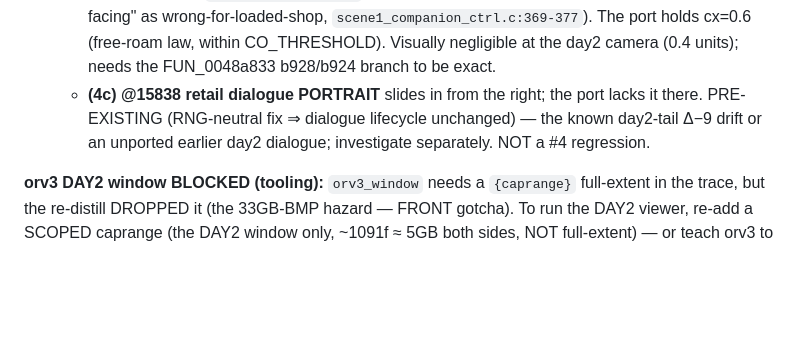
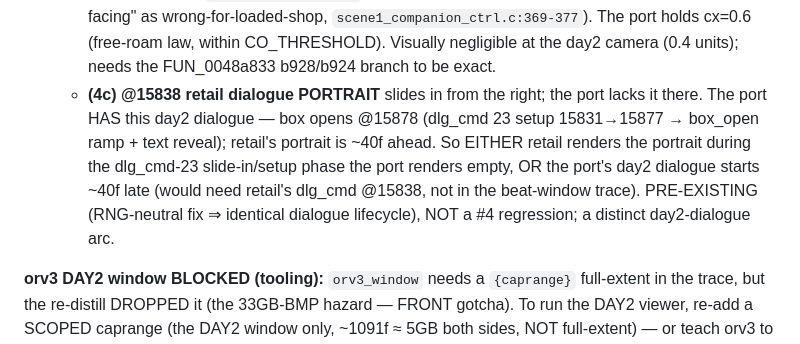
Before and after one commit to Francesco149/openrecet, a Markdown page: docs/findings/cutscene-replay-anchor-drift.md, the part around the change. Drawn GitHub-style; blank space fills up the shorter version.

Commit message:
docs: #4 residual (4c) — day2 dialogue portrait is a ~40f timing/slide-in gap, not #4
Co-Authored-By: Claude Opus 4.8 (1M context) <noreply@anthropic.com>

```diff
--- a/docs/findings/cutscene-replay-anchor-drift.md
+++ b/docs/findings/cutscene-replay-anchor-drift.md
@@ -422,9 +422,12 @@ the CACHED call-traces (port `162817Z` vs retail `161316Z`, day2 beat 15470→15
     `b928==1 && b924<200` = exactly the beat; the port DROPPED this "6/2 side-facing" as wrong-for-loaded-shop,
     `scene1_companion_ctrl.c:369-377`). The port holds cx=0.6 (free-roam law, within CO_THRESHOLD). Visually
     negligible at the day2 camera (0.4 units); needs the FUN_0048a833 b928/b924 branch to be exact.
-  - **(4c) @15838 retail dialogue PORTRAIT** slides in from the right; the port lacks it there. PRE-EXISTING
-    (RNG-neutral fix ⇒ dialogue lifecycle unchanged) — the known day2-tail Δ−9 drift or an unported earlier day2
-    dialogue; investigate separately. NOT a #4 regression.
+  - **(4c) @15838 retail dialogue PORTRAIT** slides in from the right; the port lacks it there. The port HAS
+    this day2 dialogue — box opens @15878 (dlg_cmd 23 setup 15831→15877 → box_open ramp + text reveal); retail's
+    portrait is ~40f ahead. So EITHER retail renders the portrait during the dlg_cmd-23 slide-in/setup phase the
+    port renders empty, OR the port's day2 dialogue starts ~40f late (would need retail's dlg_cmd @15838, not in
+    the beat-window trace). PRE-EXISTING (RNG-neutral fix ⇒ identical dialogue lifecycle), NOT a #4 regression;
+    a distinct day2-dialogue arc.
 
 **orv3 DAY2 window BLOCKED (tooling):** `orv3_window` needs a `{caprange}` full-extent in the trace, but
 the re-distill DROPPED it (the 33GB-BMP hazard — FRONT gotcha). To run the DAY2 viewer, re-add a
```
